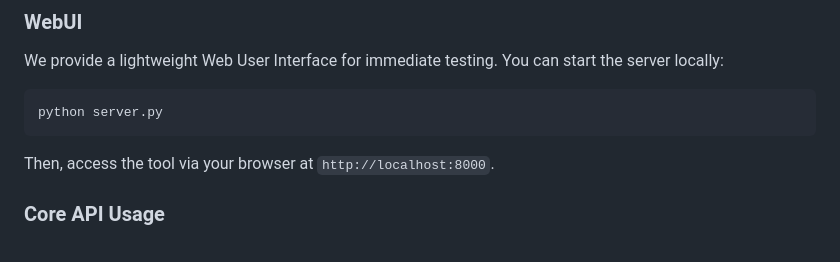
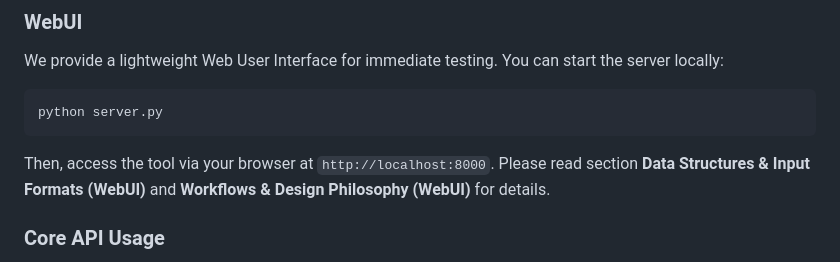
Before and after one commit to DoMD-toolkit/DoMD-FF, a Markdown page: README.md, the part around the change. Rendered like a GitHub page.

````diff
--- a/README.md
+++ b/README.md
@@ -25,7 +25,7 @@ We provide a lightweight Web User Interface for immediate testing. You can start
 python server.py
 ```
 
-Then, access the tool via your browser at `http://localhost:8000`.
+Then, access the tool via your browser at `http://localhost:8000`. Please read section **Data Structures & Input Formats (WebUI)** and **Workflows & Design Philosophy (WebUI)** for details.
 
 ### Core API Usage
 
````
